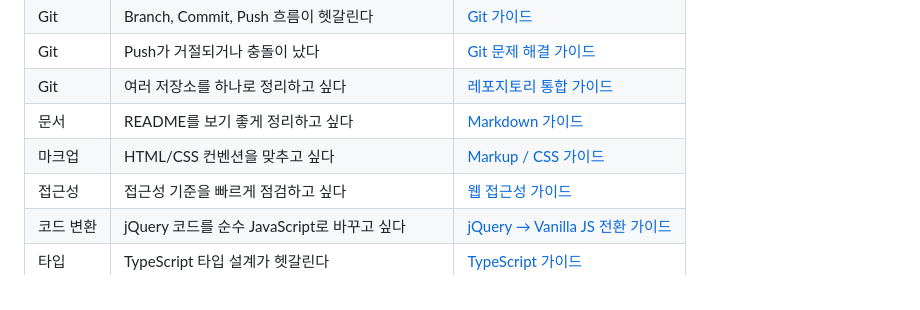
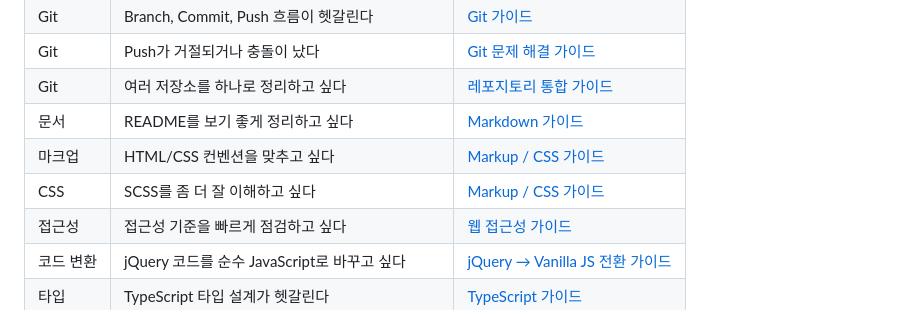
Before and after one commit to heodokyung/frontend-guide, a Markdown page: README.md, the part around the change. Rendered like a GitHub page.

```diff
--- a/README.md
+++ b/README.md
@@ -64,6 +64,7 @@ Git, Markdown, Markup/CSS, 접근성, UI 패턴, 클린 코드, TypeScript, Java
 | Git | 여러 저장소를 하나로 정리하고 싶다 | [레포지토리 통합 가이드](./docs/git/repository-migration.md) |
 | 문서 | README를 보기 좋게 정리하고 싶다 | [Markdown 가이드](./docs/markdown/README.md) |
 | 마크업 | HTML/CSS 컨벤션을 맞추고 싶다 | [Markup / CSS 가이드](./docs/markup/README.md) |
+| CSS | SCSS를 좀 더 잘 이해하고 싶다 | [Markup / CSS 가이드](./docs/scss/README.md) |
 | 접근성 | 접근성 기준을 빠르게 점검하고 싶다 | [웹 접근성 가이드](./docs/accessibility/README.md) |
 | 코드 변환 | jQuery 코드를 순수 JavaScript로 바꾸고 싶다 | [jQuery → Vanilla JS 전환 가이드](./docs/javascript/README.md) |
 | 타입 | TypeScript 타입 설계가 헷갈린다 | [TypeScript 가이드](./docs/typescript/README.md) |
```
